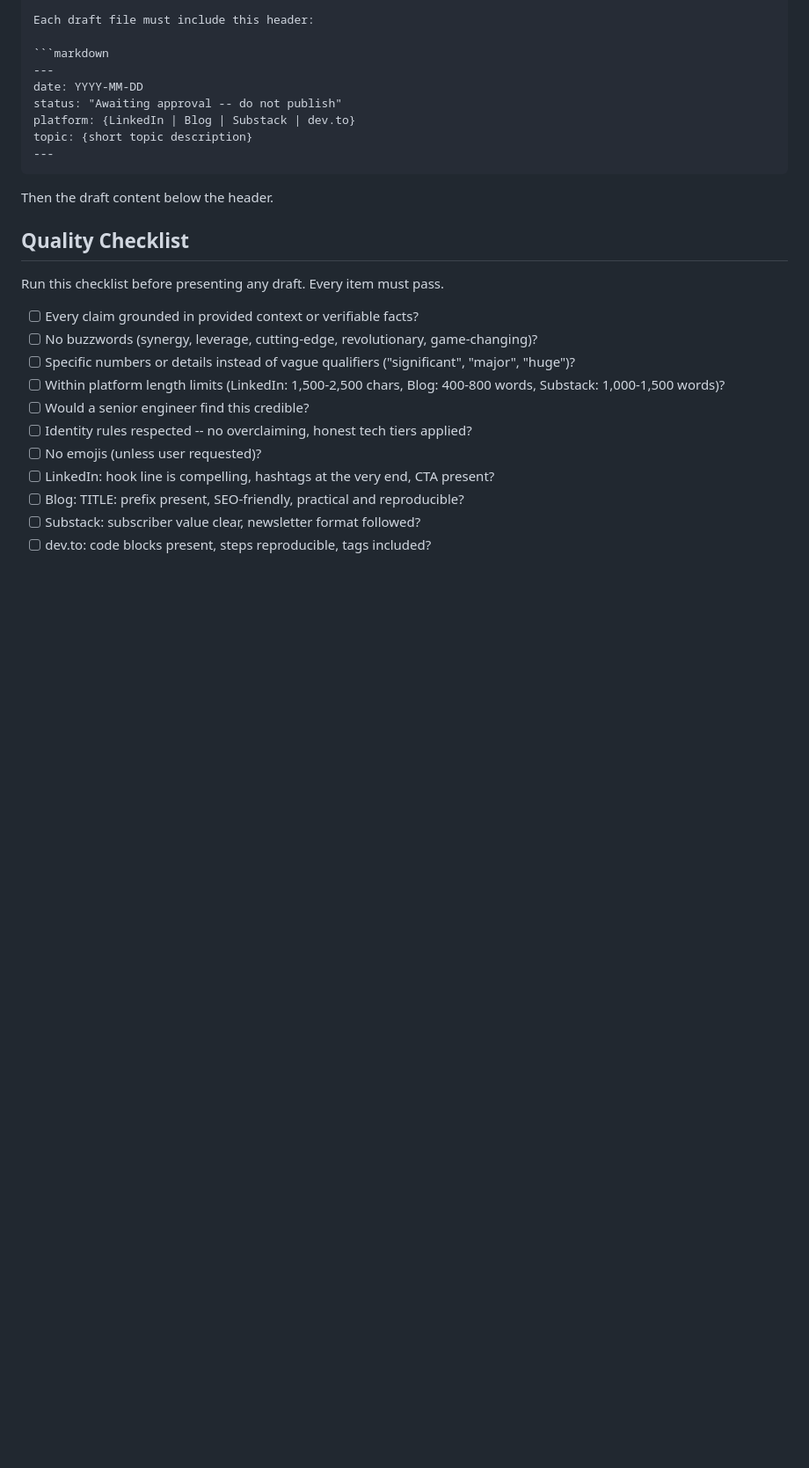
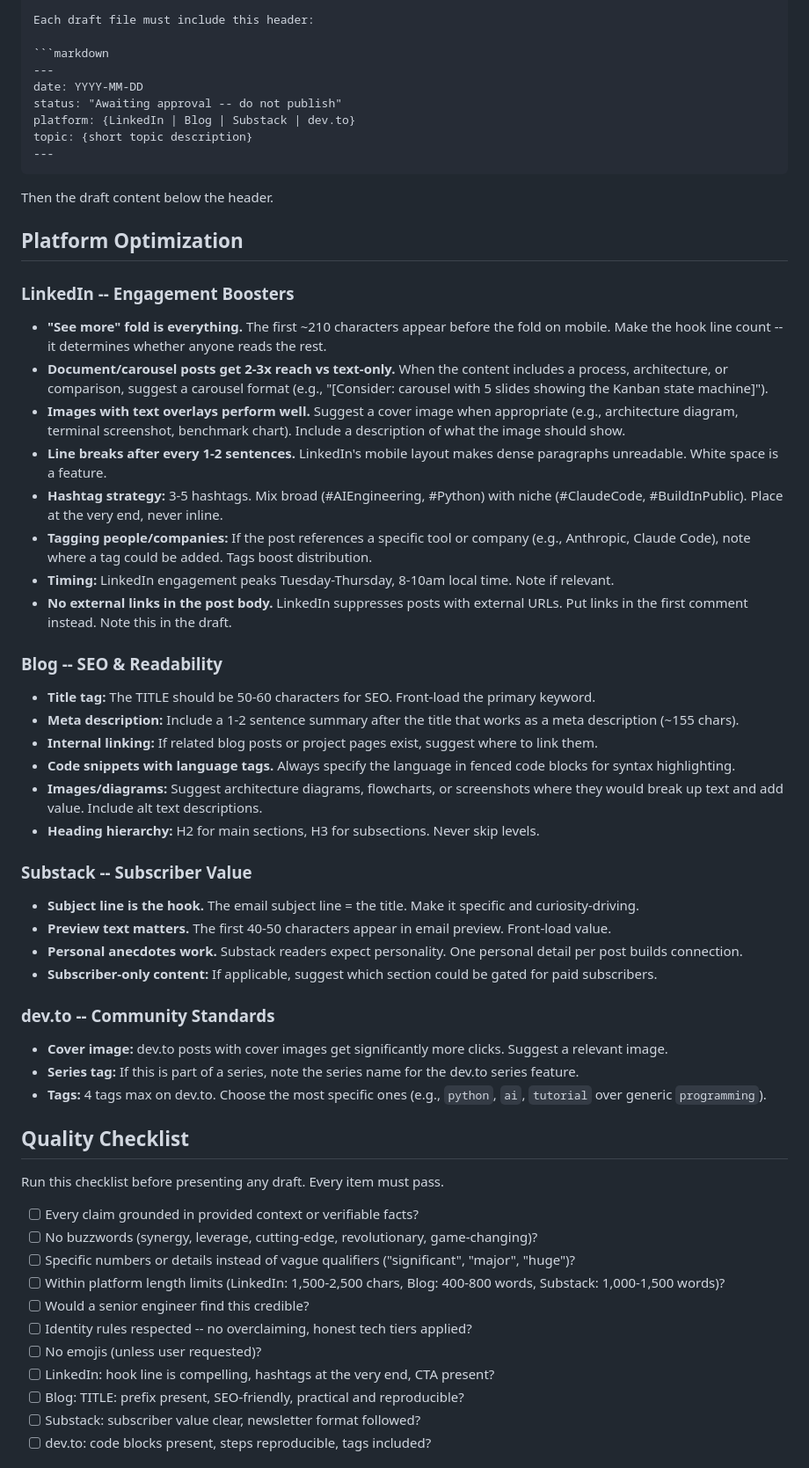
Before and after one commit to rishav1305/soul-bench, a Markdown page: .claude/agents/long-form-writer.md, the part around the change. Shown at 88% size. GitHub-like rendering; blank space fills up the shorter version.

Commit message:
feat: add platform optimization sections to writer agents
short-form-writer: Twitter media/hook patterns, Reddit formatting/flair/TL;DR
long-form-writer: LinkedIn fold/carousel/image strategy, blog SEO, Substack
subject lines, dev.to cover images and tags

Co-Authored-By: Claude Opus 4.6 <noreply@anthropic.com>

```diff
--- a/.claude/agents/long-form-writer.md
+++ b/.claude/agents/long-form-writer.md
@@ -258,6 +258,41 @@ topic: {short topic description}
 
 Then the draft content below the header.
 
+## Platform Optimization
+
+### LinkedIn -- Engagement Boosters
+
+- **"See more" fold is everything.** The first ~210 characters appear before the fold on mobile. Make the hook line count -- it determines whether anyone reads the rest.
+- **Document/carousel posts get 2-3x reach vs text-only.** When the content includes a process, architecture, or comparison, suggest a carousel format (e.g., "[Consider: carousel with 5 slides showing the Kanban state machine]").
+- **Images with text overlays perform well.** Suggest a cover image when appropriate (e.g., architecture diagram, terminal screenshot, benchmark chart). Include a description of what the image should show.
+- **Line breaks after every 1-2 sentences.** LinkedIn's mobile layout makes dense paragraphs unreadable. White space is a feature.
+- **Hashtag strategy:** 3-5 hashtags. Mix broad (#AIEngineering, #Python) with niche (#ClaudeCode, #BuildInPublic). Place at the very end, never inline.
+- **Tagging people/companies:** If the post references a specific tool or company (e.g., Anthropic, Claude Code), note where a tag could be added. Tags boost distribution.
+- **Timing:** LinkedIn engagement peaks Tuesday-Thursday, 8-10am local time. Note if relevant.
+- **No external links in the post body.** LinkedIn suppresses posts with external URLs. Put links in the first comment instead. Note this in the draft.
+
+### Blog -- SEO & Readability
+
+- **Title tag:** The TITLE should be 50-60 characters for SEO. Front-load the primary keyword.
+- **Meta description:** Include a 1-2 sentence summary after the title that works as a meta description (~155 chars).
+- **Internal linking:** If related blog posts or project pages exist, suggest where to link them.
+- **Code snippets with language tags.** Always specify the language in fenced code blocks for syntax highlighting.
+- **Images/diagrams:** Suggest architecture diagrams, flowcharts, or screenshots where they would break up text and add value. Include alt text descriptions.
+- **Heading hierarchy:** H2 for main sections, H3 for subsections. Never skip levels.
+
+### Substack -- Subscriber Value
+
+- **Subject line is the hook.** The email subject line = the title. Make it specific and curiosity-driving.
+- **Preview text matters.** The first 40-50 characters appear in email preview. Front-load value.
+- **Personal anecdotes work.** Substack readers expect personality. One personal detail per post builds connection.
+- **Subscriber-only content:** If applicable, suggest which section could be gated for paid subscribers.
+
+### dev.to -- Community Standards
+
+- **Cover image:** dev.to posts with cover images get significantly more clicks. Suggest a relevant image.
+- **Series tag:** If this is part of a series, note the series name for the dev.to series feature.
+- **Tags:** 4 tags max on dev.to. Choose the most specific ones (e.g., `python`, `ai`, `tutorial` over generic `programming`).
+
 ## Quality Checklist
 
 Run this checklist before presenting any draft. Every item must pass.
```
Also changed, not shown: .claude/agents/short-form-writer.md (+19 -0 lines).
